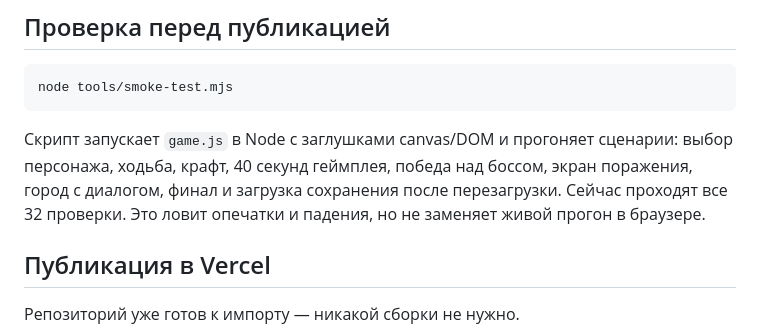
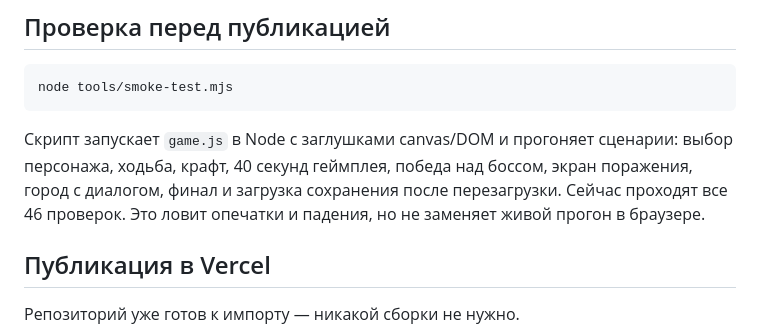
Before and after one commit to gagalinna/zhizn-v-lesu, a Markdown page: README.md, the part around the change. Drawn GitHub-style.

Commit message:
README: актуальное число проверок в смоук-тесте

```diff
--- a/README.md
+++ b/README.md
@@ -94,7 +94,7 @@ node tools/smoke-test.mjs
 Скрипт запускает `game.js` в Node с заглушками canvas/DOM и прогоняет сценарии:
 выбор персонажа, ходьба, крафт, 40 секунд геймплея, победа над боссом, экран
 поражения, город с диалогом, финал и загрузка сохранения после перезагрузки.
-Сейчас проходят все 32 проверки. Это ловит опечатки и падения, но не заменяет
+Сейчас проходят все 46 проверок. Это ловит опечатки и падения, но не заменяет
 живой прогон в браузере.
 
 ## Публикация в Vercel
```
